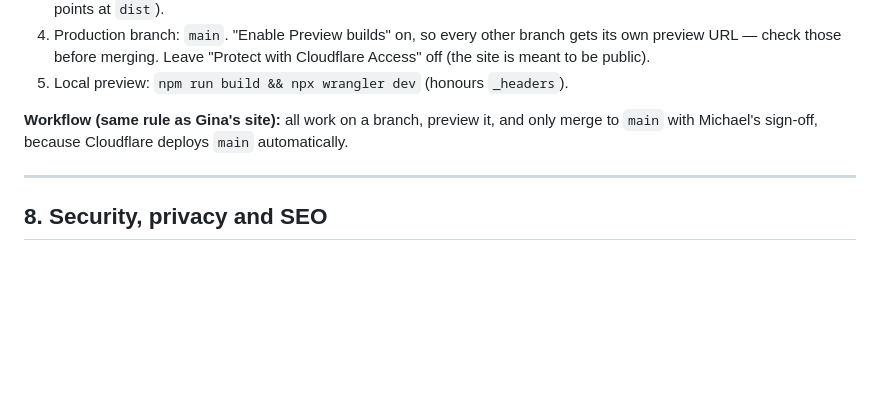
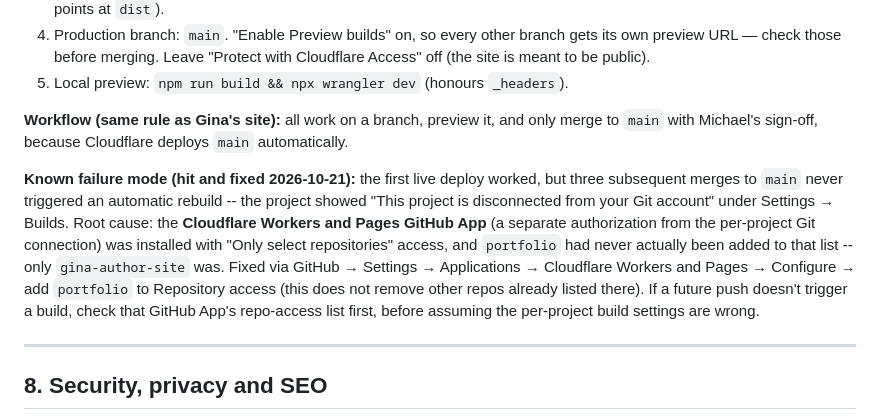
Before and after one commit to MgnCoding2020/portfolio, a Markdown page: CLAUDE.md, the part around the change. GitHub-like rendering; blank space fills up the shorter version.

Commit message:
Document the GitHub App repo-access root cause (auto-deploy fix)
Three merges tonight never triggered a Cloudflare build, despite the
per-project Git connection looking fine. Root cause: the Cloudflare
Workers and Pages GitHub App was scoped to "only select repositories"
and portfolio was never added -- only gina-author-site was. Fixed in
GitHub's app settings. Recording it so the next time a push doesn't
deploy, the GitHub App's repo list is the first thing checked.

```diff
--- a/CLAUDE.md
+++ b/CLAUDE.md
@@ -414,6 +414,8 @@ Updated 2026-10-20: the repo is pushed and connected. Cloudflare's dashboard now
 
 **Workflow (same rule as Gina's site):** all work on a branch, preview it, and only merge to `main` with Michael's sign-off, because Cloudflare deploys `main` automatically.
 
+**Known failure mode (hit and fixed 2026-10-21):** the first live deploy worked, but three subsequent merges to `main` never triggered an automatic rebuild -- the project showed "This project is disconnected from your Git account" under Settings → Builds. Root cause: the **Cloudflare Workers and Pages GitHub App** (a separate authorization from the per-project Git connection) was installed with "Only select repositories" access, and `portfolio` had never actually been added to that list -- only `gina-author-site` was. Fixed via GitHub → Settings → Applications → Cloudflare Workers and Pages → Configure → add `portfolio` to Repository access (this does not remove other repos already listed there). If a future push doesn't trigger a build, check that GitHub App's repo-access list first, before assuming the per-project build settings are wrong.
+
 ---
 
 ## 8. Security, privacy and SEO
```
